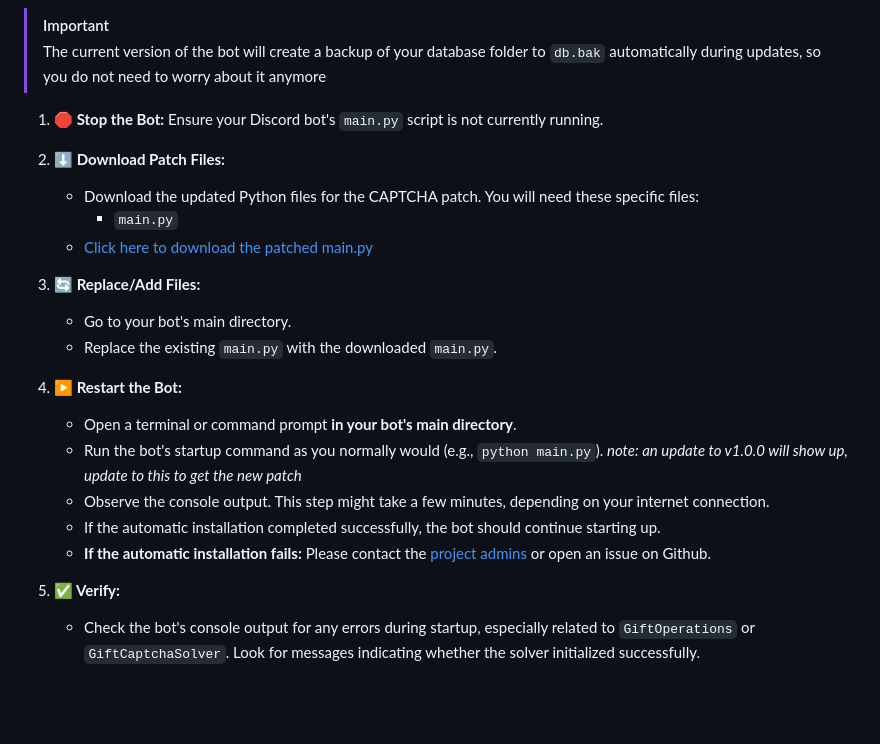
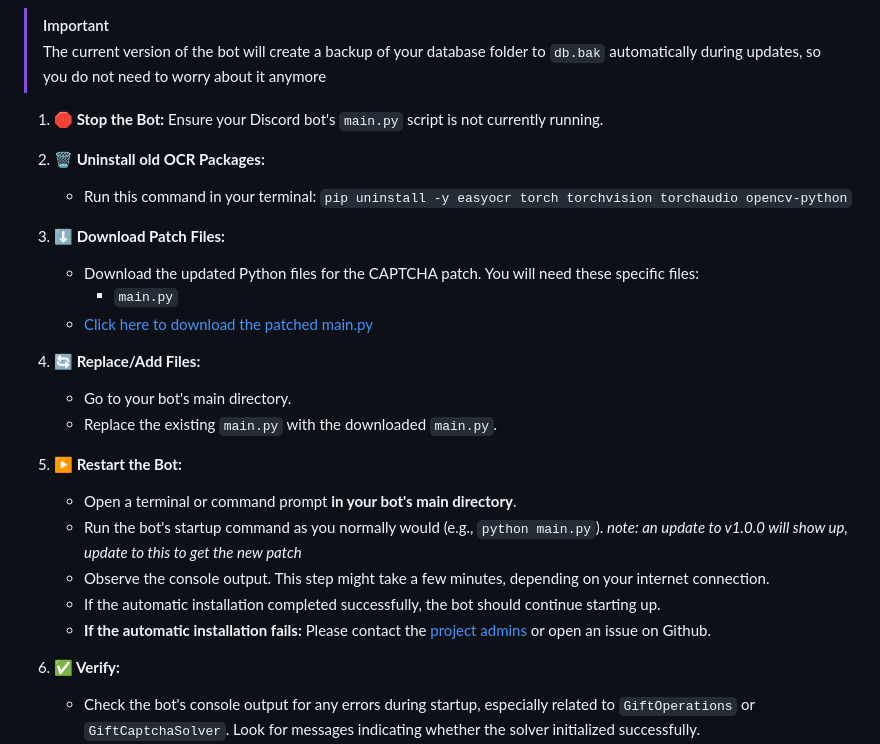
Before and after one commit to zombrax1/bot, a Markdown page: README.md, the part around the change. GitHub-like rendering; blank space fills up the shorter version.

Commit message:
added instructions for removing old packages

```diff
--- a/README.md
+++ b/README.md
@@ -35,23 +35,26 @@ After switching to ONNX based [ddddocr](https://github.com/sml2h3/ddddocr), syst
 
 1.  **🛑 Stop the Bot:** Ensure your Discord bot's `main.py` script is not currently running.
 
-2.  **⬇️ Download Patch Files:**
+2.  **🗑️ Uninstall old OCR Packages:**
+    *   Run this command in your terminal: `pip uninstall -y easyocr torch torchvision torchaudio opencv-python`
+
+3.  **⬇️ Download Patch Files:**
     *   Download the updated Python files for the CAPTCHA patch. You will need these specific files:
         *   `main.py`
     *   [Click here to download the patched main.py](https://github.com/whiteout-project/bot/blob/main/main.py)
 
-3.  **🔄 Replace/Add Files:**
+4.  **🔄 Replace/Add Files:**
     *   Go to your bot's main directory.
     *   Replace the existing `main.py` with the downloaded `main.py`.
 
-4.  **▶️ Restart the Bot:**
+5.  **▶️ Restart the Bot:**
     *   Open a terminal or command prompt **in your bot's main directory**.
     *   Run the bot's startup command as you normally would (e.g., `python main.py`). *note: an update to v1.0.0 will show up, update to this to get the new patch*
     *   Observe the console output. This step might take a few minutes, depending on your internet connection.
     *   If the automatic installation completed successfully, the bot should continue starting up.
     *   **If the automatic installation fails:** Please contact the [project admins](https://github.com/orgs/whiteout-project/people) or open an issue on Github.
 
-5.  **✅ Verify:**
+6.  **✅ Verify:**
     *   Check the bot's console output for any errors during startup, especially related to `GiftOperations` or `GiftCaptchaSolver`. Look for messages indicating whether the solver initialized successfully.
     *   Once the bot is online, try using the `/settings` command (or equivalent) and navigate to the Gift Code Operations menu to ensure it loads correctly. Check the OCR status under the `CAPTCHA Settings`.
     *   Test redeeming some gift codes. It should be working, although it may take a bit longer than before.
```
